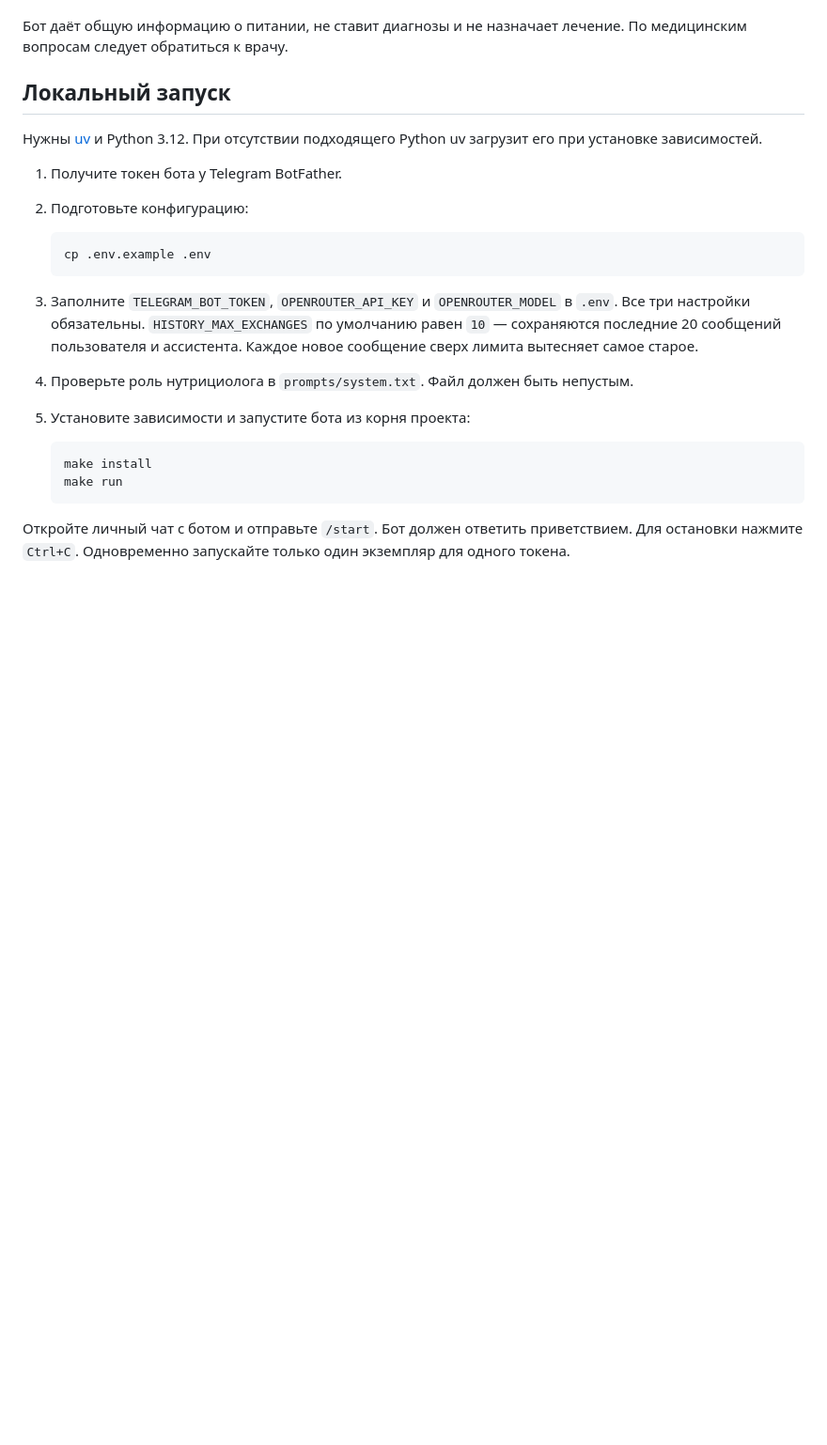
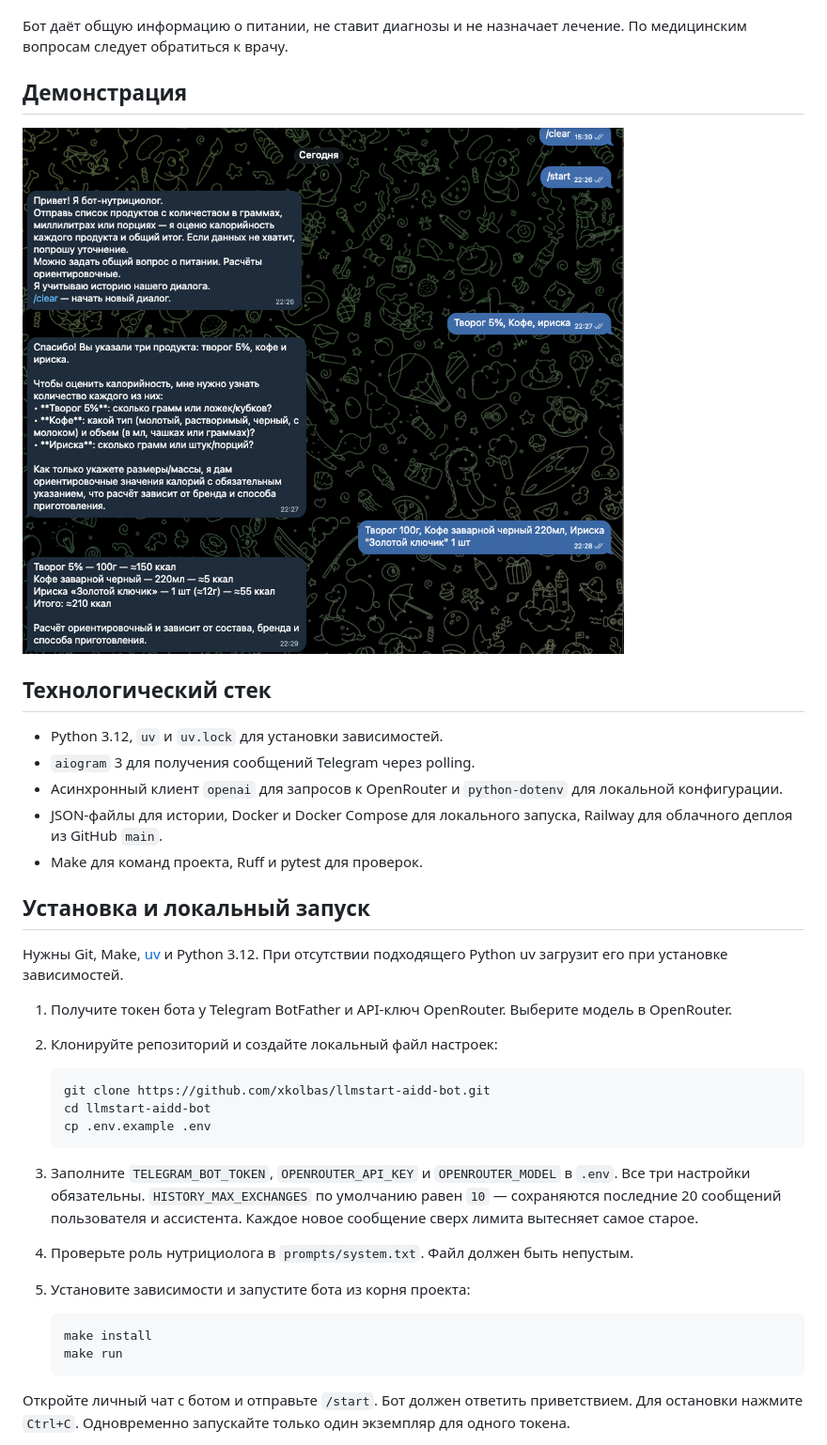
Before and after one commit to xkolbas/llmstart-aidd-bot, a Markdown page: README.md, the part around one of its changes. Shown at 94% size. Drawn GitHub-style; pictures changed too: docs/demo.png (added); blank space fills up the shorter version.

Commit message:
[mod] Обновлено описание проекта и запуск бота

````diff
--- a/README.md
+++ b/README.md
@@ -18,14 +26,28 @@ Telegram-бот с ролью нутрициолога. Оценивает ка
 
 Бот даёт общую информацию о питании, не ставит диагнозы и не назначает лечение. По медицинским вопросам следует обратиться к врачу.
 
-## Локальный запуск
+## Демонстрация
 
-Нужны [uv](https://docs.astral.sh/uv/) и Python 3.12. При отсутствии подходящего Python uv загрузит его при установке зависимостей.
+![Диалог в Telegram: уточнение количества продуктов и расчёт калорийности](docs/demo.png)
 
-1. Получите токен бота у Telegram BotFather.
-2. Подготовьте конфигурацию:
+## Технологический стек
+
+- Python 3.12, `uv` и `uv.lock` для установки зависимостей.
+- `aiogram` 3 для получения сообщений Telegram через polling.
+- Асинхронный клиент `openai` для запросов к OpenRouter и `python-dotenv` для локальной конфигурации.
+- JSON-файлы для истории, Docker и Docker Compose для локального запуска, Railway для облачного деплоя из GitHub `main`.
+- Make для команд проекта, Ruff и pytest для проверок.
+
+## Установка и локальный запуск
+
+Нужны Git, Make, [uv](https://docs.astral.sh/uv/) и Python 3.12. При отсутствии подходящего Python uv загрузит его при установке зависимостей.
+
+1. Получите токен бота у Telegram BotFather и API-ключ OpenRouter. Выберите модель в OpenRouter.
+2. Клонируйте репозиторий и создайте локальный файл настроек:
 
    ```sh
+   git clone https://github.com/xkolbas/llmstart-aidd-bot.git
+   cd llmstart-aidd-bot
    cp .env.example .env
    ```
 
````
Also changed, not shown: other parts of README.md (+16 -4 lines).
